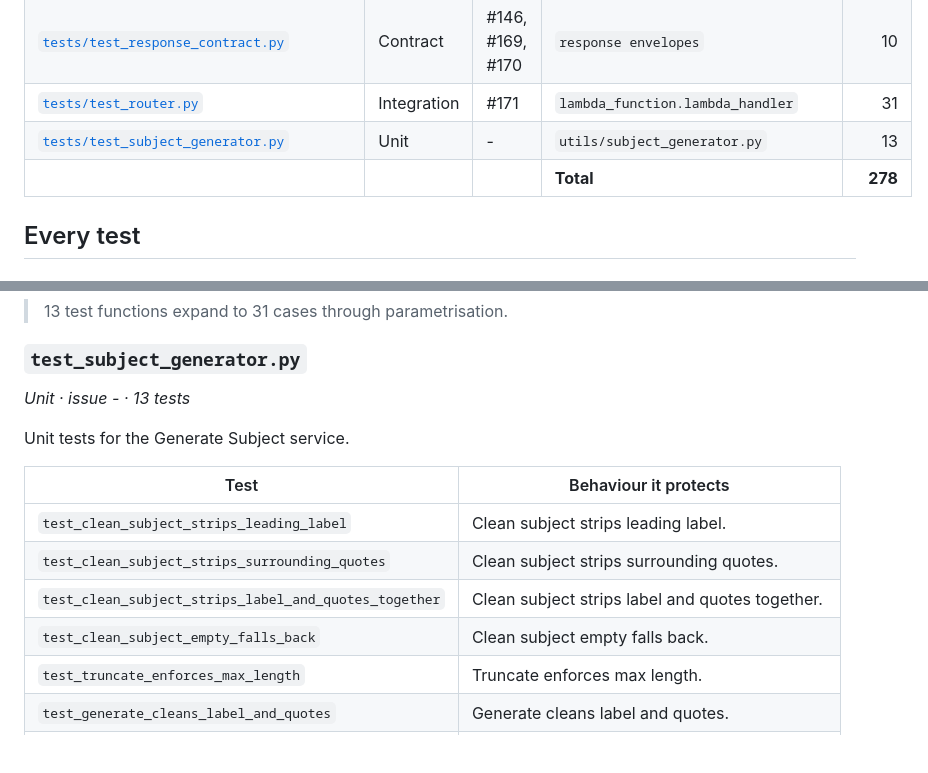
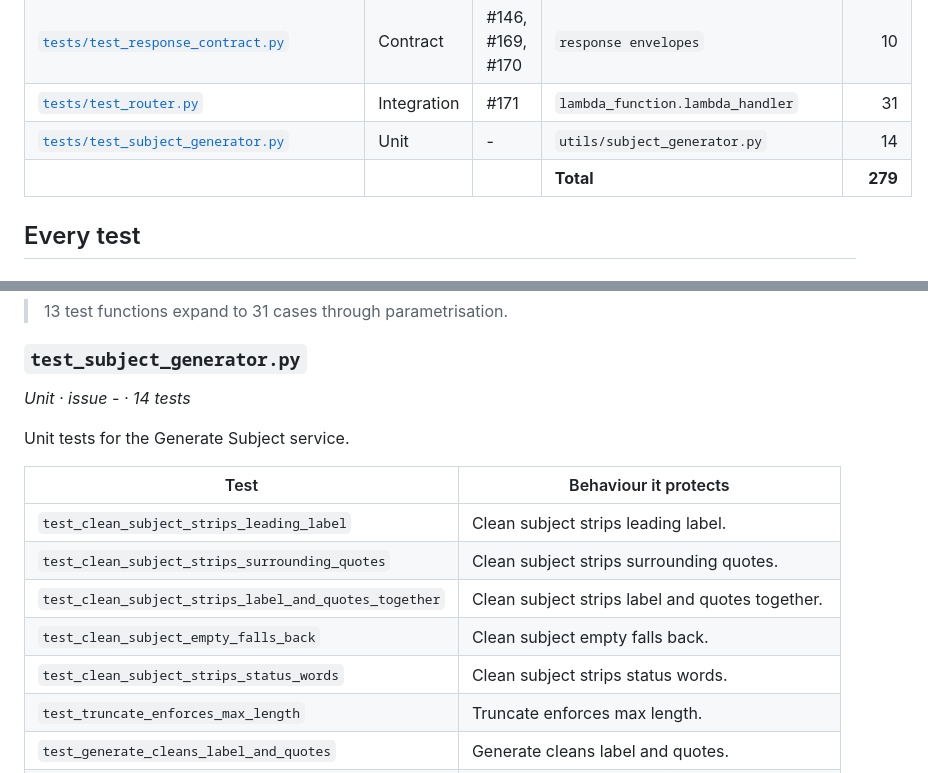
Before and after one commit to saayam-for-all/ai, a Markdown page: docs/testing/TEST_CATALOGUE.md, 2 parts joined by grey strips. GitHub-like rendering; blank space fills up the shorter version.

Commit message:
Refresh TEST_CATALOGUE.md for the new subject-generator test.
Co-authored-by: Cursor <cursoragent@cursor.com>

```diff
--- a/docs/testing/TEST_CATALOGUE.md
+++ b/docs/testing/TEST_CATALOGUE.md
@@ -36,8 +36,8 @@ be marked `needs_network`, which is excluded from the default run and from CI.
 | [`tests/test_request_db_schema.py`](../../tests/test_request_db_schema.py) | Unit | #169 | `utils/request_db.py` | 44 |
 | [`tests/test_response_contract.py`](../../tests/test_response_contract.py) | Contract | #146, #169, #170 | `response envelopes` | 10 |
 | [`tests/test_router.py`](../../tests/test_router.py) | Integration | #171 | `lambda_function.lambda_handler` | 31 |
-| [`tests/test_subject_generator.py`](../../tests/test_subject_generator.py) | Unit | - | `utils/subject_generator.py` | 13 |
-| | | | **Total** | **278** |
+| [`tests/test_subject_generator.py`](../../tests/test_subject_generator.py) | Unit | - | `utils/subject_generator.py` | 14 |
+| | | | **Total** | **279** |
 
 ## Every test
 
@@ -351,7 +351,7 @@ Router-level regression tests - issue #171.
 
 ### `test_subject_generator.py`
 
-*Unit · issue - · 13 tests*
+*Unit · issue - · 14 tests*
 
 Unit tests for the Generate Subject service.
 
@@ -361,6 +361,7 @@ Unit tests for the Generate Subject service.
 | `test_clean_subject_strips_surrounding_quotes` | Clean subject strips surrounding quotes. |
 | `test_clean_subject_strips_label_and_quotes_together` | Clean subject strips label and quotes together. |
 | `test_clean_subject_empty_falls_back` | Clean subject empty falls back. |
+| `test_clean_subject_strips_status_words` | Clean subject strips status words. |
 | `test_truncate_enforces_max_length` | Truncate enforces max length. |
 | `test_generate_cleans_label_and_quotes` | Generate cleans label and quotes. |
 | `test_generate_enforces_max_length` | Generate enforces max length. |
```
